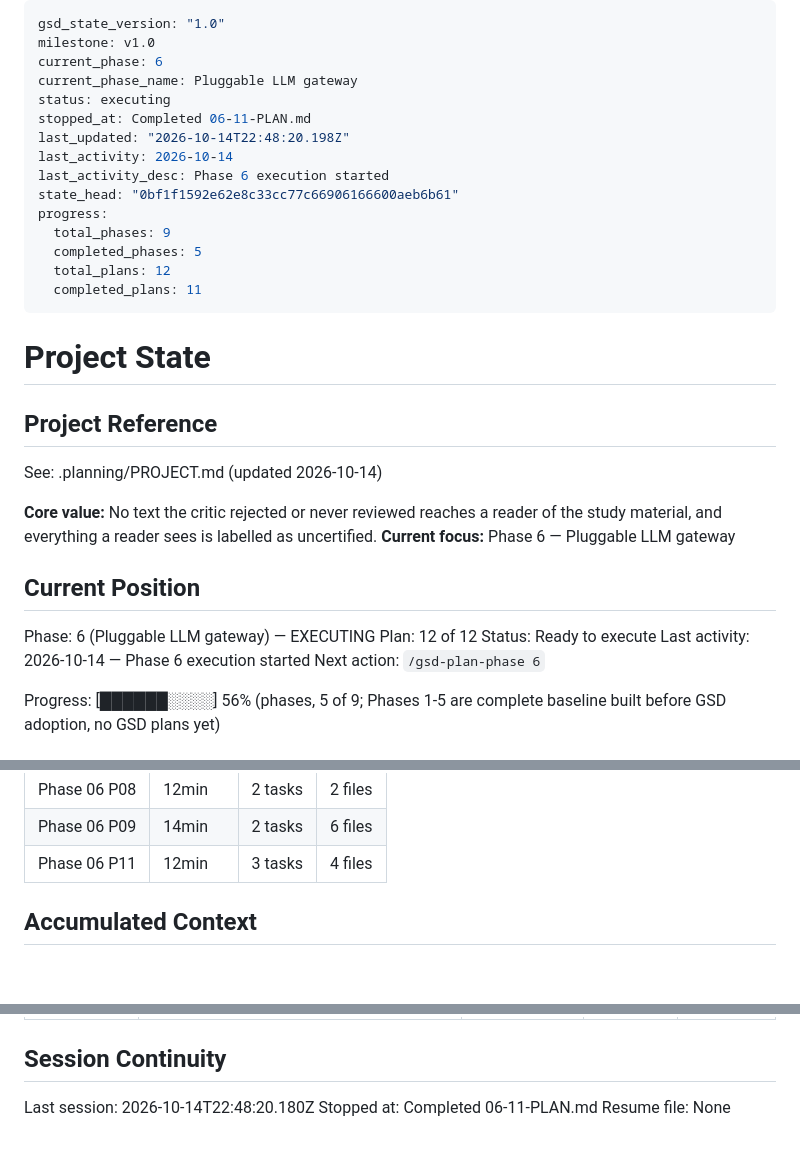
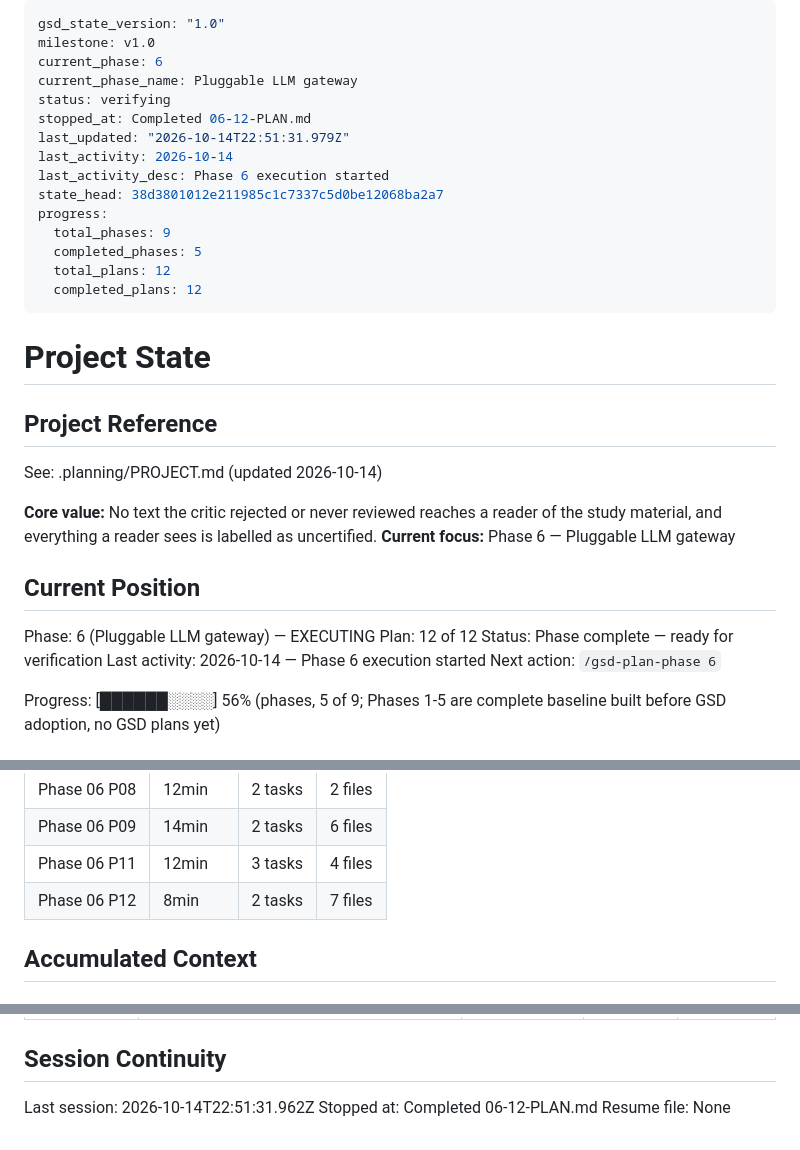
Before and after one commit to edizonbasseto/lecture-to-study-pipeline, a Markdown page: .planning/STATE.md, 3 parts joined by grey strips. Rendered like a GitHub page; blank space fills up the shorter version.

Commit message:
docs(06-12): complete forward notes and PROJECT.md revision notes plan
Co-Authored-By: Claude Sonnet 5.5 <noreply@anthropic.com>

```diff
--- a/.planning/STATE.md
+++ b/.planning/STATE.md
@@ -3,17 +3,17 @@ gsd_state_version: "1.0"
 milestone: v1.0
 current_phase: 6
 current_phase_name: Pluggable LLM gateway
-status: executing
-stopped_at: Completed 06-11-PLAN.md
-last_updated: "2026-10-14T22:48:20.198Z"
+status: verifying
+stopped_at: Completed 06-12-PLAN.md
+last_updated: "2026-10-14T22:51:31.979Z"
 last_activity: 2026-10-14
 last_activity_desc: Phase 6 execution started
-state_head: "0bf1f1592e62e8c33cc77c66906166600aeb6b61"
+state_head: 38d3801012e211985c1c7337c5d0be12068ba2a7
 progress:
   total_phases: 9
   completed_phases: 5
   total_plans: 12
-  completed_plans: 11
+  completed_plans: 12
 ---
 
 # Project State
@@ -29,7 +29,7 @@ See: .planning/PROJECT.md (updated 2026-10-14)
 
 Phase: 6 (Pluggable LLM gateway) — EXECUTING
 Plan: 12 of 12
-Status: Ready to execute
+Status: Phase complete — ready for verification
 Last activity: 2026-10-14 — Phase 6 execution started
 Next action: `/gsd-plan-phase 6`
 
@@ -67,6 +67,7 @@ Progress: [██████░░░░] 56% (phases, 5 of 9; Phases 1-5 are c
 | Phase 06 P08 | 12min | 2 tasks | 2 files |
 | Phase 06 P09 | 14min | 2 tasks | 6 files |
 | Phase 06 P11 | 12min | 3 tasks | 4 files |
+| Phase 06 P12 | 8min | 2 tasks | 7 files |
 
 ## Accumulated Context
 
@@ -123,6 +125,6 @@ Items acknowledged and deferred at roadmap creation (detail in REQUIREMENTS.md v
 
 ## Session Continuity
 
-Last session: 2026-10-14T22:48:20.180Z
-Stopped at: Completed 06-11-PLAN.md
+Last session: 2026-10-14T22:51:31.962Z
+Stopped at: Completed 06-12-PLAN.md
 Resume file: None
```
Also changed, not shown: other parts of .planning/STATE.md (+1 -0 lines), .planning/ROADMAP.md (+3 -3 lines), 1 other file.
